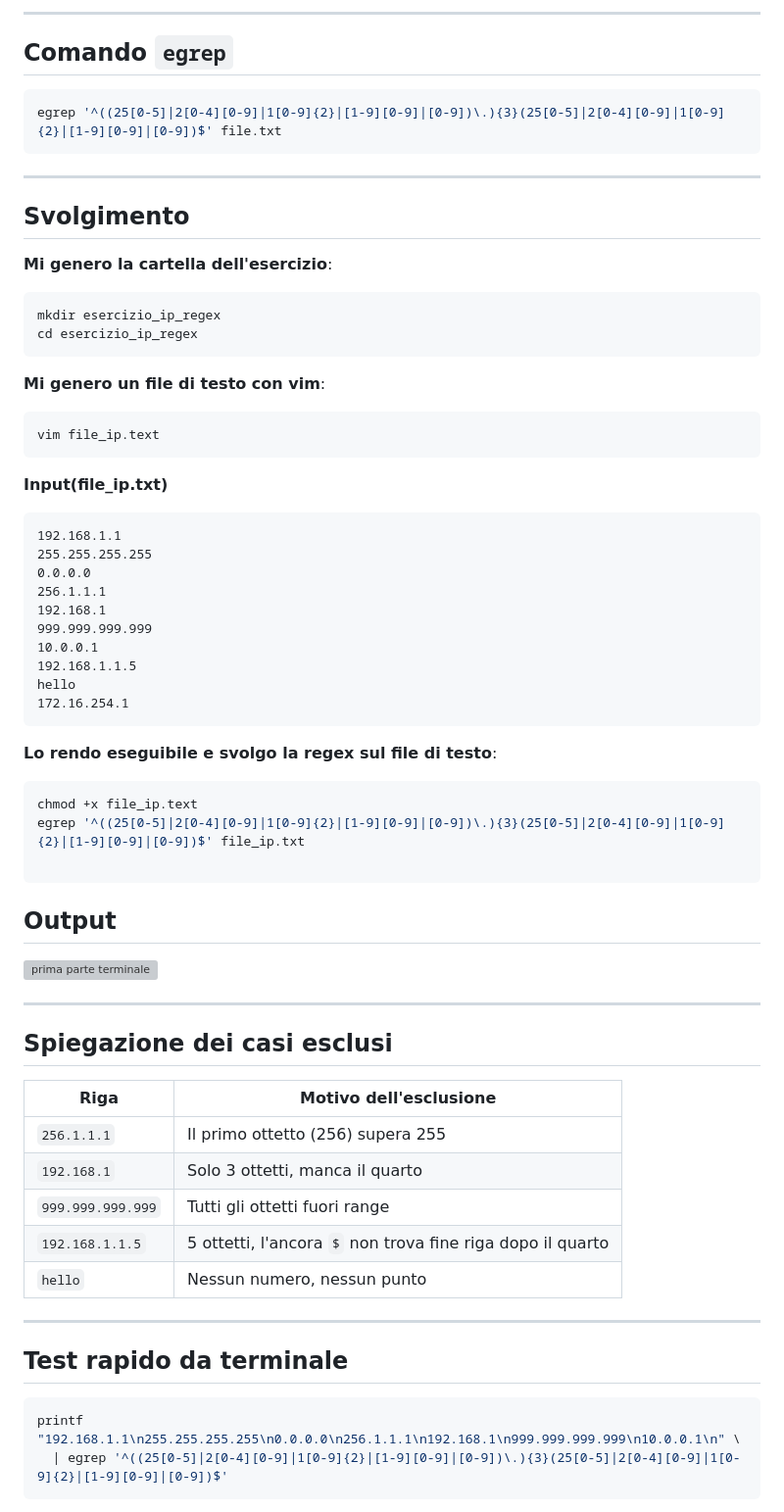
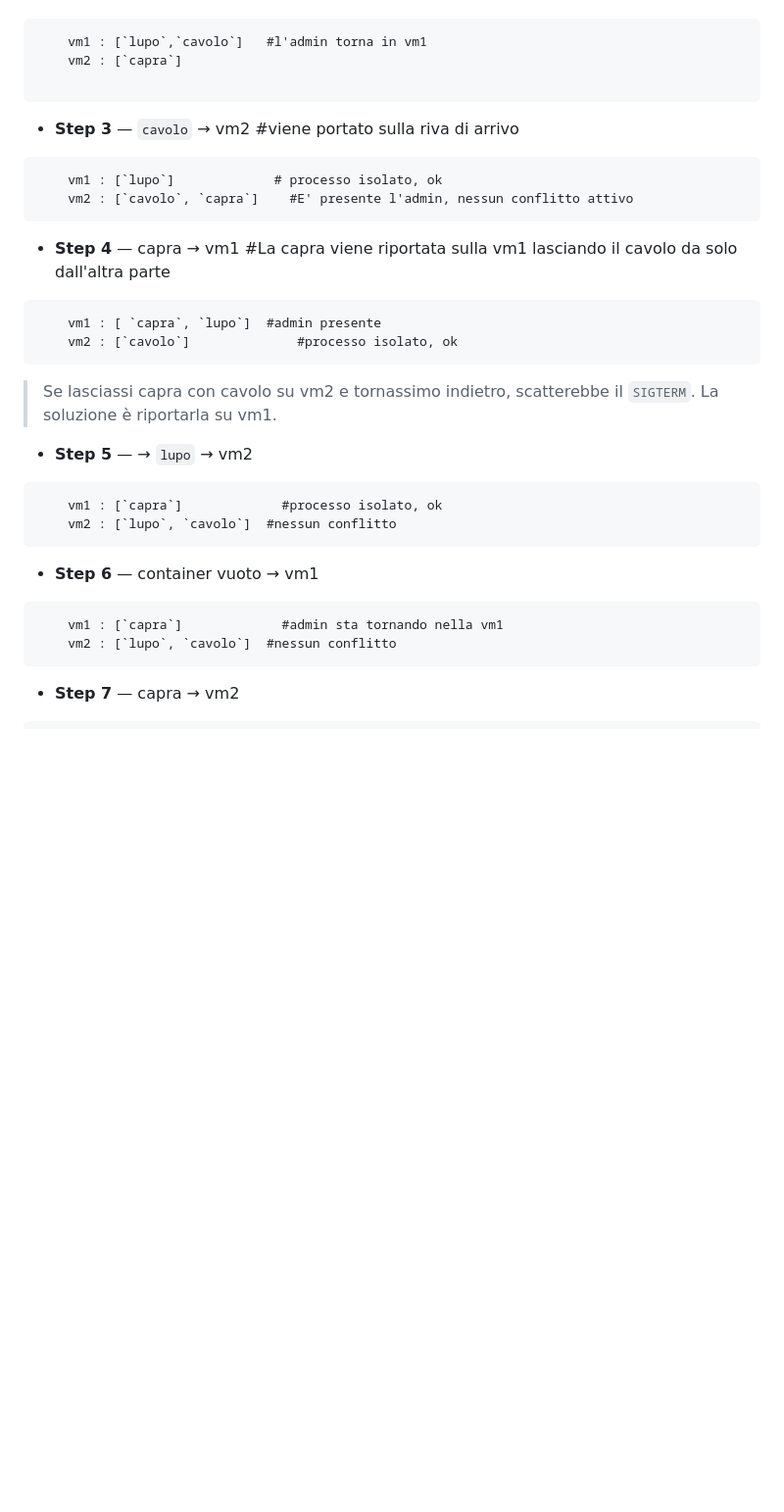
Before and after one commit to gabriele-riccio/formazione_sou, a Markdown page: capra_cavoli/PDF.md, the part around one of its changes. Shown at 98% size. Drawn GitHub-style; blank space fills up the shorter version; grey boxes are pictures that could not be loaded.

````diff
--- a/capra_cavoli/PDF.md
+++ b/capra_cavoli/PDF.md
@@ -204,67 +106,33 @@ Le ancore fissano il match all'intera riga:
----
-
-## Comando `egrep`
-
-```bash
-egrep '^((25[0-5]|2[0-4][0-9]|1[0-9]{2}|[1-9][0-9]|[0-9])\.){3}(25[0-5]|2[0-4][0-9]|1[0-9]{2}|[1-9][0-9]|[0-9])$' file.txt
-```
-
----
-
-## Svolgimento
-
-**Mi genero la cartella dell'esercizio**:
-```bash
-mkdir esercizio_ip_regex
-cd esercizio_ip_regex
-```
-
-**Mi genero un file di testo con vim**:
-```bash
-vim file_ip.text
-```
-**Input(file_ip.txt)**
-```
-192.168.1.1
-255.255.255.255
-0.0.0.0
-256.1.1.1
-192.168.1
-999.999.999.999
-10.0.0.1
-192.168.1.1.5
-hello
-172.16.254.1
-```
-**Lo rendo eseguibile e svolgo la regex sul file di testo**:
-
-```bash
-chmod +x file_ip.text
-egrep '^((25[0-5]|2[0-4][0-9]|1[0-9]{2}|[1-9][0-9]|[0-9])\.){3}(25[0-5]|2[0-4][0-9]|1[0-9]{2}|[1-9][0-9]|[0-9])$' file_ip.txt
+    vm1 : [`lupo`,`cavolo`]   #l'admin torna in vm1
+    vm2 : [`capra`]
 
 ```
 
-## Output
+- **Step 3** — `cavolo` → vm2  #viene portato sulla riva di arrivo
+```
+    vm1 : [`lupo`]             # processo isolato, ok
+    vm2 : [`cavolo`, `capra`]    #E' presente l'admin, nessun conflitto attivo
+```
 
-![prima parte terminale](files_ip/Screenshot%202026-05-20%20alle%2015.26.51.png)
+- **Step 4**  — capra → vm1  #La capra viene riportata sulla vm1 lasciando il cavolo da solo dall'altra parte
+```
+    vm1 : [ `capra`, `lupo`]  #admin presente
+    vm2 : [`cavolo`]              #processo isolato, ok
+```
+> Se lasciassi capra con cavolo su vm2 e tornassimo indietro, scatterebbe il `SIGTERM`.
+> La soluzione è riportarla su vm1.
 
----
+- **Step 5** —  → `lupo` → vm2
+```
+    vm1 : [`capra`]             #processo isolato, ok
+    vm2 : [`lupo`, `cavolo`]  #nessun conflitto
+```
 
-## Spiegazione dei casi esclusi
+- **Step 6** — container vuoto → vm1
+```
+    vm1 : [`capra`]             #admin sta tornando nella vm1
+    vm2 : [`lupo`, `cavolo`]  #nessun conflitto
+```
 
-| Riga | Motivo dell'esclusione |
-|------|------------------------|
-| `256.1.1.1` | Il primo ottetto (256) supera 255 |
-| `192.168.1` | Solo 3 ottetti, manca il quarto |
-| `999.999.999.999` | Tutti gli ottetti fuori range |
-| `192.168.1.1.5` | 5 ottetti, l'ancora `$` non trova fine riga dopo il quarto |
-| `hello` | Nessun numero, nessun punto |
-
----
-
-## Test rapido da terminale
-
-```bash
-printf "192.168.1.1\n255.255.255.255\n0.0.0.0\n256.1.1.1\n192.168.1\n999.999.999.999\n10.0.0.1\n" \
-  | egrep '^((25[0-5]|2[0-4][0-9]|1[0-9]{2}|[1-9][0-9]|[0-9])\.){3}(25[0-5]|2[0-4][0-9]|1[0-9]{2}|[1-9][0-9]|[0-9])$'
+- **Step 7** —  capra → vm2
 ```
````
Also changed, not shown: other parts of capra_cavoli/PDF.md (+56 -170 lines).
